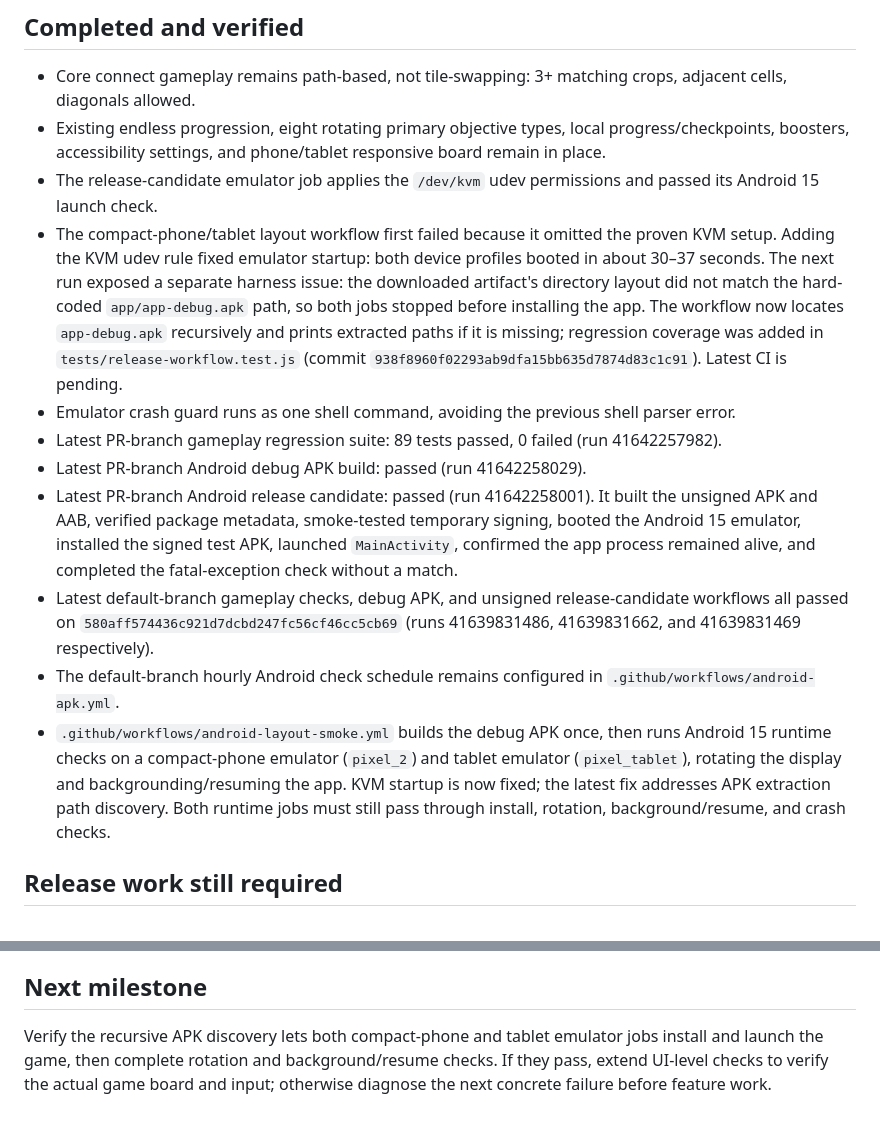
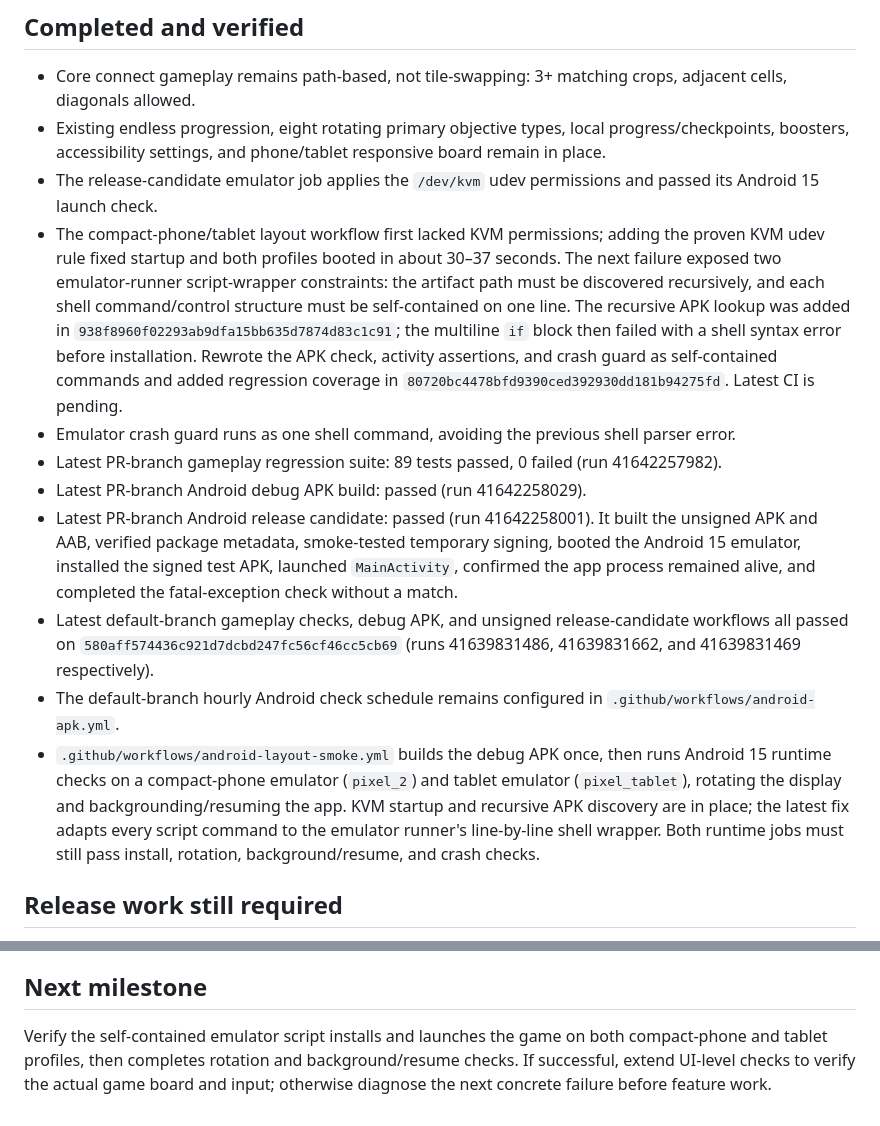
Before and after one commit to tapiwanashemanyonga-gif/Maize-Crush, a Markdown page: DEVELOPMENT_STATUS.md, 2 parts joined by grey strips. GitHub-like rendering.

Commit message:
Record emulator runner shell-script failure and correction

```diff
--- a/DEVELOPMENT_STATUS.md
+++ b/DEVELOPMENT_STATUS.md
@@ -16,14 +16,14 @@ Last reviewed: 2026-11-04
 - Core connect gameplay remains path-based, not tile-swapping: 3+ matching crops, adjacent cells, diagonals allowed.
 - Existing endless progression, eight rotating primary objective types, local progress/checkpoints, boosters, accessibility settings, and phone/tablet responsive board remain in place.
 - The release-candidate emulator job applies the `/dev/kvm` udev permissions and passed its Android 15 launch check.
-- The compact-phone/tablet layout workflow first failed because it omitted the proven KVM setup. Adding the KVM udev rule fixed emulator startup: both device profiles booted in about 30–37 seconds. The next run exposed a separate harness issue: the downloaded artifact's directory layout did not match the hard-coded `app/app-debug.apk` path, so both jobs stopped before installing the app. The workflow now locates `app-debug.apk` recursively and prints extracted paths if it is missing; regression coverage was added in `tests/release-workflow.test.js` (commit `938f8960f02293ab9dfa15bb635d7874d83c1c91`). Latest CI is pending.
+- The compact-phone/tablet layout workflow first lacked KVM permissions; adding the proven KVM udev rule fixed startup and both profiles booted in about 30–37 seconds. The next failure exposed two emulator-runner script-wrapper constraints: the artifact path must be discovered recursively, and each shell command/control structure must be self-contained on one line. The recursive APK lookup was added in `938f8960f02293ab9dfa15bb635d7874d83c1c91`; the multiline `if` block then failed with a shell syntax error before installation. Rewrote the APK check, activity assertions, and crash guard as self-contained commands and added regression coverage in `80720bc4478bfd9390ced392930dd181b94275fd`. Latest CI is pending.
 - Emulator crash guard runs as one shell command, avoiding the previous shell parser error.
 - Latest PR-branch gameplay regression suite: 89 tests passed, 0 failed (run 41642257982).
 - Latest PR-branch Android debug APK build: passed (run 41642258029).
 - Latest PR-branch Android release candidate: passed (run 41642258001). It built the unsigned APK and AAB, verified package metadata, smoke-tested temporary signing, booted the Android 15 emulator, installed the signed test APK, launched `MainActivity`, confirmed the app process remained alive, and completed the fatal-exception check without a match.
 - Latest default-branch gameplay checks, debug APK, and unsigned release-candidate workflows all passed on `580aff574436c921d7dcbd247fc56cf46cc5cb69` (runs 41639831486, 41639831662, and 41639831469 respectively).
 - The default-branch hourly Android check schedule remains configured in `.github/workflows/android-apk.yml`.
-- `.github/workflows/android-layout-smoke.yml` builds the debug APK once, then runs Android 15 runtime checks on a compact-phone emulator (`pixel_2`) and tablet emulator (`pixel_tablet`), rotating the display and backgrounding/resuming the app. KVM startup is now fixed; the latest fix addresses APK extraction path discovery. Both runtime jobs must still pass through install, rotation, background/resume, and crash checks.
+- `.github/workflows/android-layout-smoke.yml` builds the debug APK once, then runs Android 15 runtime checks on a compact-phone emulator (`pixel_2`) and tablet emulator (`pixel_tablet`), rotating the display and backgrounding/resuming the app. KVM startup and recursive APK discovery are in place; the latest fix adapts every script command to the emulator runner's line-by-line shell wrapper. Both runtime jobs must still pass install, rotation, background/resume, and crash checks.
 
 ## Release work still required
 
@@ -36,4 +36,4 @@ Last reviewed: 2026-11-04
 
 ## Next milestone
 
-Verify the recursive APK discovery lets both compact-phone and tablet emulator jobs install and launch the game, then complete rotation and background/resume checks. If they pass, extend UI-level checks to verify the actual game board and input; otherwise diagnose the next concrete failure before feature work.
+Verify the self-contained emulator script installs and launches the game on both compact-phone and tablet profiles, then completes rotation and background/resume checks. If successful, extend UI-level checks to verify the actual game board and input; otherwise diagnose the next concrete failure before feature work.
```
